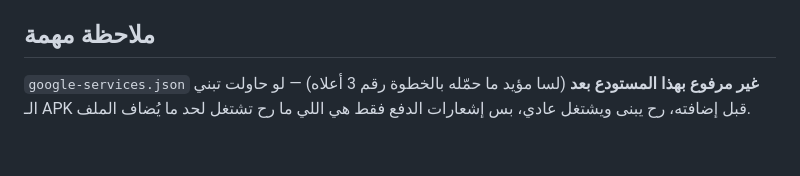
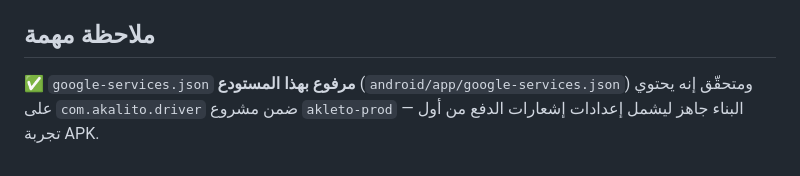
Before and after one commit to moayyad44/akalito, a Markdown page: mobile-driver/README.md, the part around the change. GitHub-like rendering.

Commit message:
تحديث README: تأكيد رفع google-services.json لتطبيق السائق

```diff
--- a/mobile-driver/README.md
+++ b/mobile-driver/README.md
@@ -106,6 +106,6 @@ APK جديد ولا الكابتن يحمّل تحديث من المتجر** —
 
 ## ملاحظة مهمة
 
-`google-services.json` **غير مرفوع بهذا المستودع بعد** (لسا مؤيد ما حمّله
-بالخطوة رقم 3 أعلاه) — لو حاولت تبني الـ APK قبل إضافته، رح يبنى ويشتغل عادي،
-بس إشعارات الدفع فقط هي اللي ما رح تشتغل لحد ما يُضاف الملف.
+✅ `google-services.json` **مرفوع بهذا المستودع** (`android/app/google-services.json`)
+ومتحقّق إنه يحتوي على `com.akalito.driver` ضمن مشروع `akleto-prod` — البناء
+جاهز ليشمل إعدادات إشعارات الدفع من أول تجربة APK.
```
